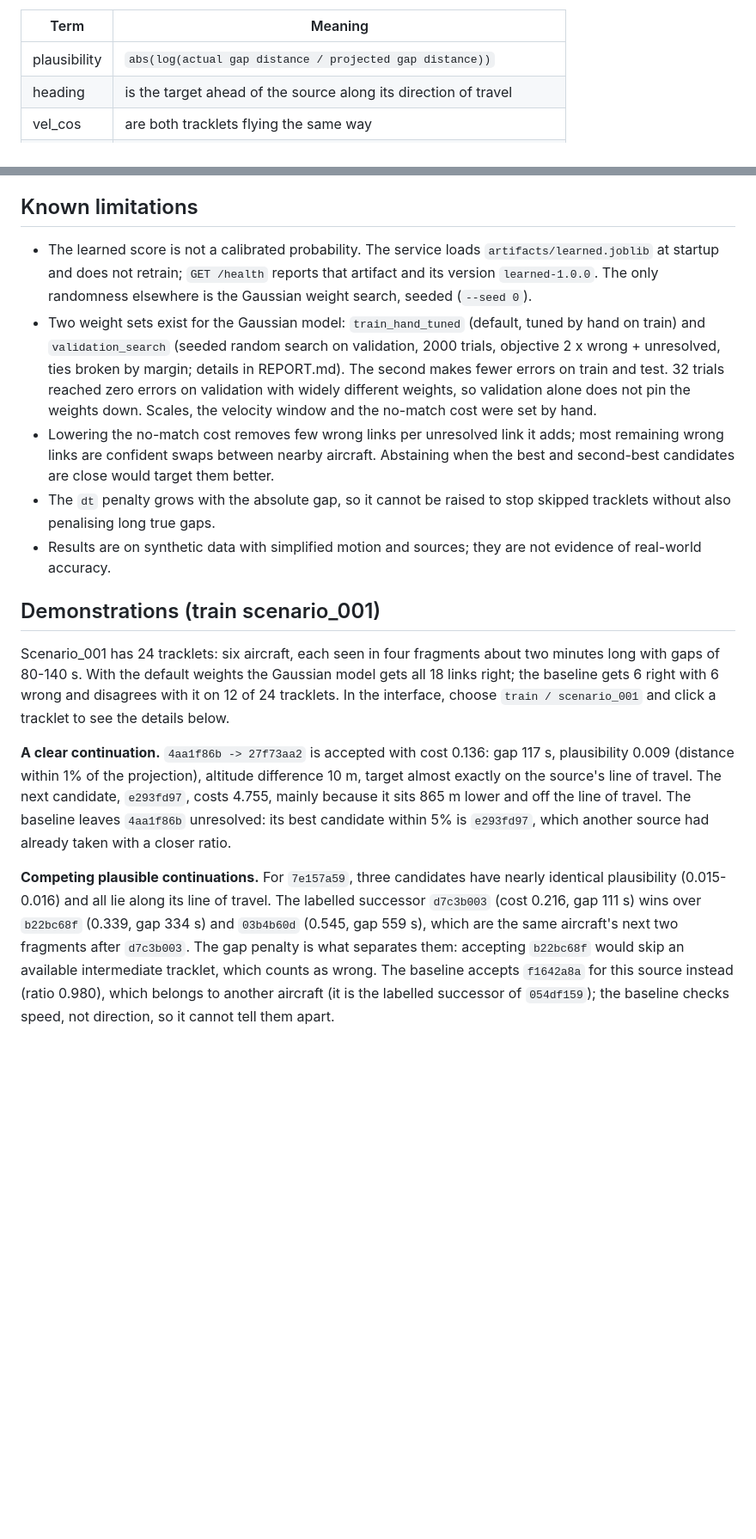
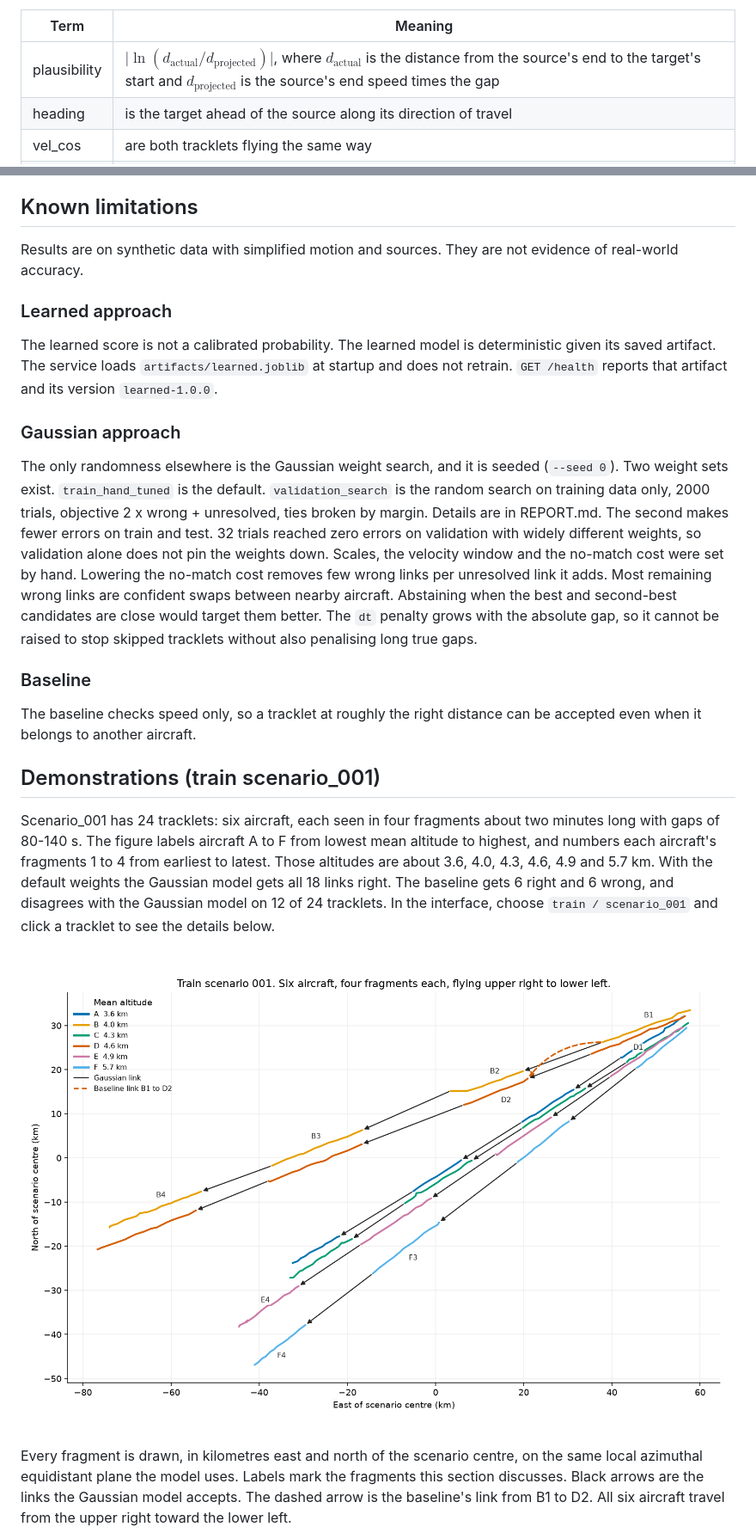
Before and after one commit to klbm9999/aircraft-track-association, a Markdown page: README.md, 2 parts joined by grey strips. Shown at 86% size. GitHub-like rendering; pictures changed too: docs/scenario_001.png (added); blank space fills up the shorter version.

```diff
--- a/README.md
+++ b/README.md
@@ -87,7 +112,7 @@ Each candidate pair is scored by a weighted sum of seven costs:
 
 | Term | Meaning |
 | --- | --- |
-| plausibility | `abs(log(actual gap distance / projected gap distance))` |
+| plausibility | $\lvert\ln(d_{\mathrm{actual}} / d_{\mathrm{projected}})\rvert$, where $d_{\mathrm{actual}}$ is the distance from the source's end to the target's start and $d_{\mathrm{projected}}$ is the source's end speed times the gap |
 | heading | is the target ahead of the source along its direction of travel |
 | vel_cos | are both tracklets flying the same way |
 | vel_w2 | Wasserstein-2 distance between velocity Gaussians |
@@ -161,24 +188,49 @@ This is an inference from data, not a documented meaning.
 
 ## Known limitations
 
-- The learned score is not a calibrated probability. The service loads `artifacts/learned.joblib` at startup and does not retrain; `GET /health` reports that artifact and its version `learned-1.0.0`. The only randomness elsewhere is the Gaussian weight search, seeded (`--seed 0`).
-- Two weight sets exist for the Gaussian model: `train_hand_tuned` (default, tuned by hand on train) and `validation_search` (seeded random search on validation, 2000 trials, objective 2 x wrong + unresolved, ties broken by margin; details in REPORT.md). The second makes fewer errors on train and test. 32 trials reached zero errors on validation with widely different weights, so validation alone does not pin the weights down. Scales, the velocity window and the no-match cost were set by hand.
-- Lowering the no-match cost removes few wrong links per unresolved link it adds; most remaining wrong links are confident swaps between nearby aircraft. Abstaining when the best and second-best candidates are close would target them better.
-- The `dt` penalty grows with the absolute gap, so it cannot be raised to stop skipped tracklets without also penalising long true gaps.
-- Results are on synthetic data with simplified motion and sources; they are not evidence of real-world accuracy.
+Results are on synthetic data with simplified motion and sources.
+They are not evidence of real-world accuracy.
+
+### Learned approach
+
+The learned score is not a calibrated probability.
+The learned model is deterministic given its saved artifact.
+The service loads `artifacts/learned.joblib` at startup and does not retrain.
+`GET /health` reports that artifact and its version `learned-1.0.0`.
+
+### Gaussian approach
+
+The only randomness elsewhere is the Gaussian weight search, and it is seeded (`--seed 0`).
+Two weight sets exist.
+`train_hand_tuned` is the default.
+`validation_search` is the random search on training data only, 2000 trials, objective 2 x wrong + unresolved, ties broken by margin.
+Details are in REPORT.md.
+The second makes fewer errors on train and test.
+32 trials reached zero errors on validation with widely different weights, so validation alone does not pin the weights down.
+Scales, the velocity window and the no-match cost were set by hand.
+Lowering the no-match cost removes few wrong links per unresolved link it adds.
+Most remaining wrong links are confident swaps between nearby aircraft.
+Abstaining when the best and second-best candidates are close would target them better.
+The `dt` penalty grows with the absolute gap, so it cannot be raised to stop skipped tracklets without also penalising long true gaps.
+
+### Baseline
+
+The baseline checks speed only, so a tracklet at roughly the right distance can be accepted even when it belongs to another aircraft.
 
 ## Demonstrations (train scenario_001)
 
 Scenario_001 has 24 tracklets: six aircraft, each seen in four fragments about two minutes long with gaps of 80-140 s.
-With the default weights the Gaussian model gets all 18 links right; the baseline gets 6 right with 6 wrong and disagrees with it on 12 of 24 tracklets.
+The figure labels aircraft A to F from lowest mean altitude to highest, and numbers each aircraft's fragments 1 to 4 from earliest to latest.
+Those altitudes are about 3.6, 4.0, 4.3, 4.6, 4.9 and 5.7 km.
+With the default weights the Gaussian model gets all 18 links right.
+The baseline gets 6 right and 6 wrong, and disagrees with the Gaussian model on 12 of 24 tracklets.
 In the interface, choose `train / scenario_001` and click a tracklet to see the details below.
 
-**A clear continuation.** `4aa1f86b -> 27f73aa2` is accepted with cost 0.136: gap 117 s, plausibility 0.009 (distance within 1% of the projection), altitude difference 10 m, target almost exactly on the source's line of travel.
-The next candidate, `e293fd97`, costs 4.755, mainly because it sits 865 m lower and off the line of travel.
-The baseline leaves `4aa1f86b` unresolved: its best candidate within 5% is `e293fd97`, which another source had already taken with a closer ratio.
+![Train scenario 001, six aircraft on the local east-north plane, with the links the Gaussian model accepts.](docs/scenario_001.png)
 
-**Competing plausible continuations.** For `7e157a59`, three candidates have nearly identical plausibility (0.015-0.016) and all lie along its line of travel.
-The labelled successor `d7c3b003` (cost 0.216, gap 111 s) wins over `b22bc68f` (0.339, gap 334 s) and `03b4b60d` (0.545, gap 559 s), which are the same aircraft's next two fragments after `d7c3b003`.
-The gap penalty is what separates them: accepting `b22bc68f` would skip an available intermediate tracklet, which counts as wrong.
-The baseline accepts `f1642a8a` for this source instead (ratio 0.980), which belongs to another aircraft (it is the labelled successor of `054df159`); the baseline checks speed, not direction, so it cannot tell them apart.
+Every fragment is drawn, in kilometres east and north of the scenario centre, on the same local azimuthal equidistant plane the model uses.
+Labels mark the fragments this section discusses.
+Black arrows are the links the Gaussian model accepts.
+The dashed arrow is the baseline's link from B1 to D2.
+All six aircraft travel from the upper right toward the lower left.
 
```
Also changed, not shown: other parts of README.md (+97 -48 lines), docs/staged_demo.png (added), 1 other file.
